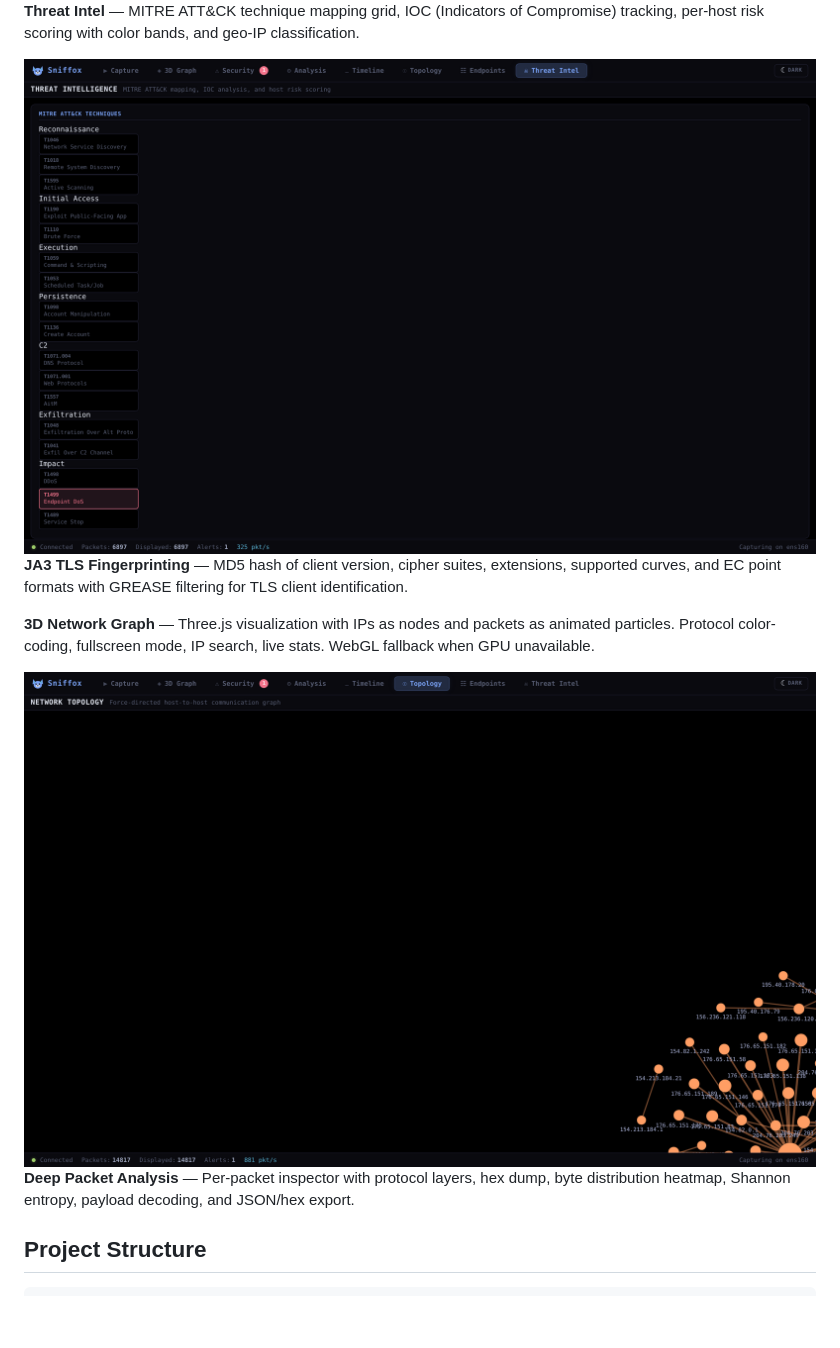
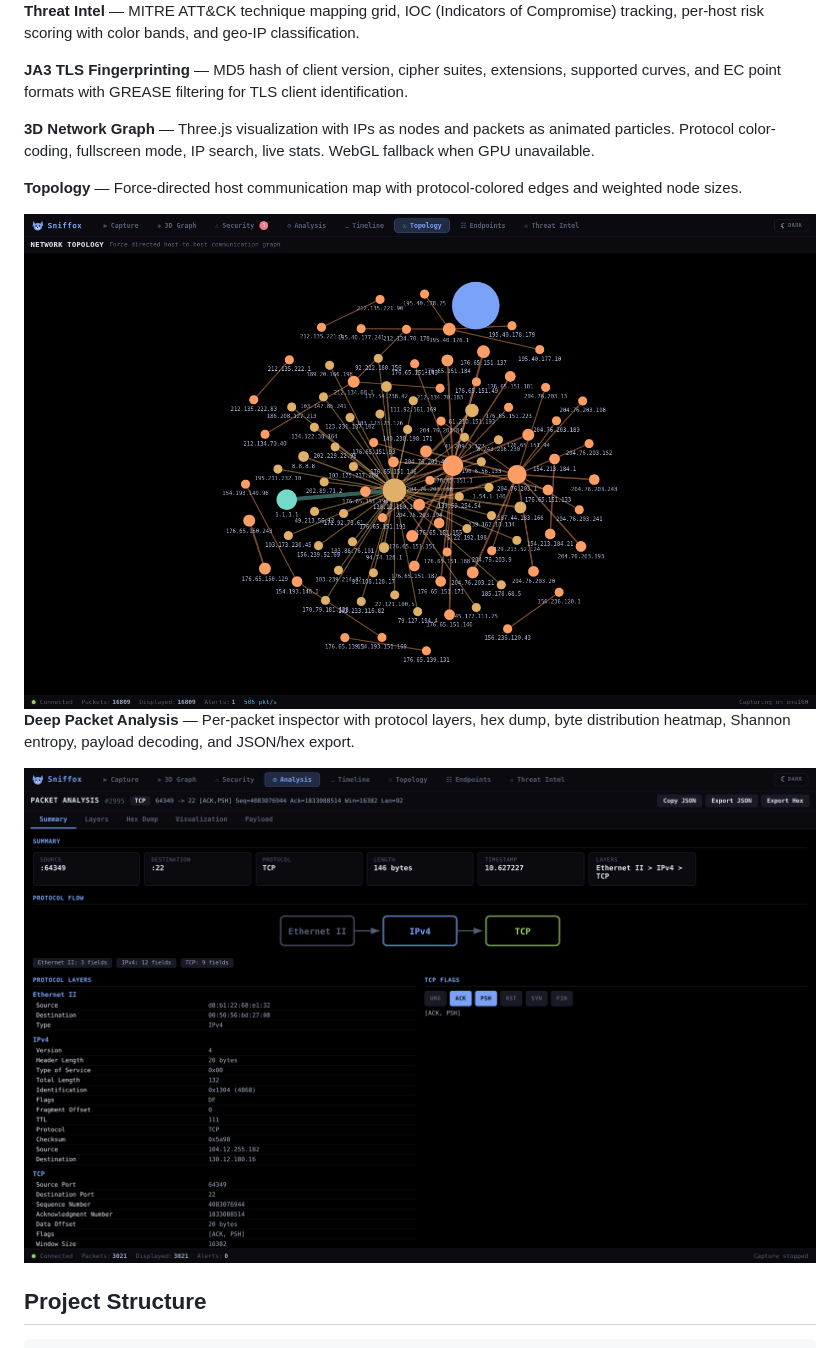
Before and after one commit to Syn2Much/sniffox, a Markdown page: README.md, the part around the change. Drawn GitHub-style; pictures changed too: screenshots/deep-analysis.png (added), screenshots/threatintel.png (deleted), screenshots/topology.png; blank space fills up the shorter version.

Commit message:
Replace threat intel screenshot with deep packet analysis and fix topology centering
Co-Authored-By: Claude Opus 4.6 <noreply@anthropic.com>

```diff
--- a/README.md
+++ b/README.md
@@ -44,15 +44,17 @@ Open `http://localhost:8080`, pick an interface, start sniffing.
 
 **Threat Intel** — MITRE ATT&CK technique mapping grid, IOC (Indicators of Compromise) tracking, per-host risk scoring with color bands, and geo-IP classification.
 
-<img alt="Threat Intelligence" src="screenshots/threatintel.png" />
-
 **JA3 TLS Fingerprinting** — MD5 hash of client version, cipher suites, extensions, supported curves, and EC point formats with GREASE filtering for TLS client identification.
 
 **3D Network Graph** — Three.js visualization with IPs as nodes and packets as animated particles. Protocol color-coding, fullscreen mode, IP search, live stats. WebGL fallback when GPU unavailable.
 
+**Topology** — Force-directed host communication map with protocol-colored edges and weighted node sizes.
+
 <img alt="Network Topology" src="screenshots/topology.png" />
 
 **Deep Packet Analysis** — Per-packet inspector with protocol layers, hex dump, byte distribution heatmap, Shannon entropy, payload decoding, and JSON/hex export.
+
+<img alt="Deep Packet Analysis" src="screenshots/deep-analysis.png" />
 
 ## Project Structure
 
```
